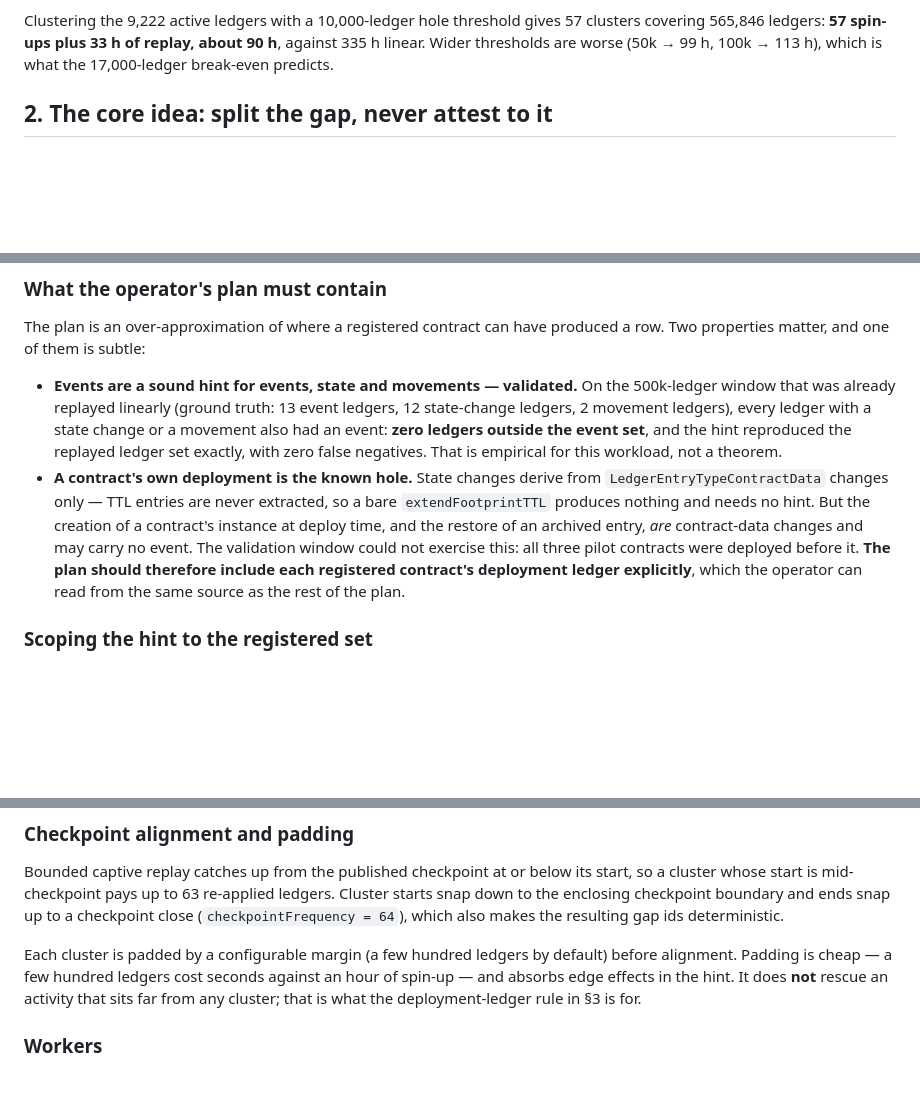
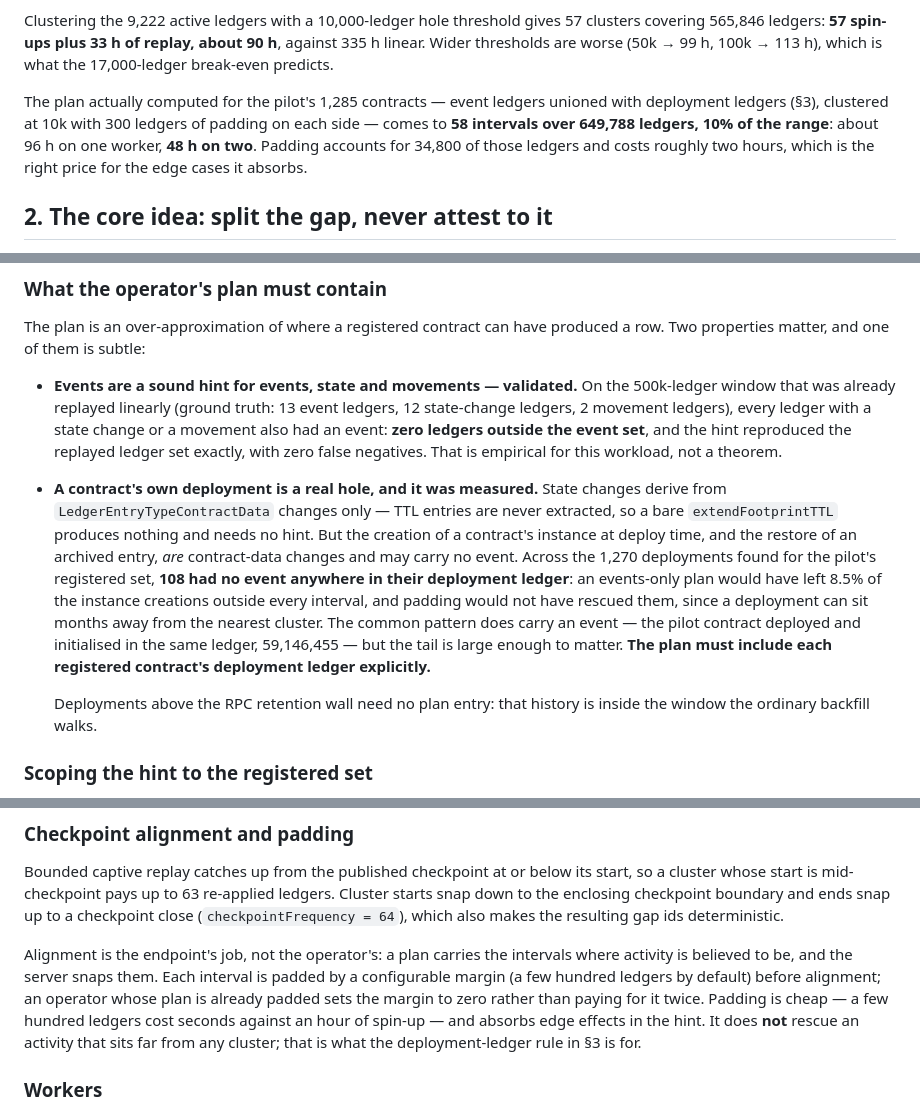
Before and after one commit to zkCaleb-dev/sierpe, a Markdown page: docs/SPARSE-HEAL.md, 3 parts joined by grey strips. Drawn GitHub-style; blank space fills up the shorter version.

Commit message:
docs: quantify the deployment hole in the sparse heal spec
The pilot measured the case the earlier validation window could not
exercise. Of the 1270 deployments found for the registered set, 108 had
no event anywhere in their deployment ledger, so an events-only plan
would have dropped 8.5 percent of the instance creations and padding
would not have saved them. What was a predicted risk with a defensive
mitigation is now a measured one with a required rule.

- records the 108 of 1270 result and the common deploy-plus-init in one
  ledger pattern, so the size of the tail is on the record
- notes that deployments above the retention wall need no plan entry
- carries the plan actually computed for the 1285 contracts: 58
  intervals over 649788 ledgers, about 96 hours on one worker and 48 on
  two, with padding priced separately
- makes checkpoint alignment the endpoint job and padding settable to
  zero for plans that arrive padded

Tests: docs only

```diff
--- a/docs/SPARSE-HEAL.md
+++ b/docs/SPARSE-HEAL.md
@@ -46,6 +46,13 @@ Clustering the 9,222 active ledgers with a 10,000-ledger hole threshold gives
 57 clusters covering 565,846 ledgers: **57 spin-ups plus 33 h of replay, about
 90 h**, against 335 h linear. Wider thresholds are worse (50k → 99 h, 100k →
 113 h), which is what the 17,000-ledger break-even predicts.
+
+The plan actually computed for the pilot's 1,285 contracts — event ledgers
+unioned with deployment ledgers (§3), clustered at 10k with 300 ledgers of
+padding on each side — comes to **58 intervals over 649,788 ledgers, 10% of
+the range**: about 96 h on one worker, **48 h on two**. Padding accounts for
+34,800 of those ledgers and costs roughly two hours, which is the right price
+for the edge cases it absorbs.
 
 ## 2. The core idea: split the gap, never attest to it
 
@@ -111,15 +118,22 @@ produced a row. Two properties matter, and one of them is subtle:
   the event set**, and the hint reproduced the replayed ledger set exactly,
   with zero false negatives. That is empirical for this workload, not a
   theorem.
-- **A contract's own deployment is the known hole.** State changes derive from
-  `LedgerEntryTypeContractData` changes only — TTL entries are never
-  extracted, so a bare `extendFootprintTTL` produces nothing and needs no
-  hint. But the creation of a contract's instance at deploy time, and the
-  restore of an archived entry, *are* contract-data changes and may carry no
-  event. The validation window could not exercise this: all three pilot
-  contracts were deployed before it. **The plan should therefore include each
-  registered contract's deployment ledger explicitly**, which the operator can
-  read from the same source as the rest of the plan.
+- **A contract's own deployment is a real hole, and it was measured.** State
+  changes derive from `LedgerEntryTypeContractData` changes only — TTL entries
+  are never extracted, so a bare `extendFootprintTTL` produces nothing and
+  needs no hint. But the creation of a contract's instance at deploy time, and
+  the restore of an archived entry, *are* contract-data changes and may carry
+  no event. Across the 1,270 deployments found for the pilot's registered set,
+  **108 had no event anywhere in their deployment ledger**: an events-only plan
+  would have left 8.5% of the instance creations outside every interval, and
+  padding would not have rescued them, since a deployment can sit months away
+  from the nearest cluster. The common pattern does carry an event — the pilot
+  contract deployed and initialised in the same ledger, 59,146,455 — but the
+  tail is large enough to matter. **The plan must include each registered
+  contract's deployment ledger explicitly.**
+
+  Deployments above the RPC retention wall need no plan entry: that history is
+  inside the window the ordinary backfill walks.
 
 ### Scoping the hint to the registered set
 
@@ -181,11 +195,14 @@ ledgers. Cluster starts snap down to the enclosing checkpoint boundary and
 ends snap up to a checkpoint close (`checkpointFrequency = 64`), which also
 makes the resulting gap ids deterministic.
 
-Each cluster is padded by a configurable margin (a few hundred ledgers by
-default) before alignment. Padding is cheap — a few hundred ledgers cost
-seconds against an hour of spin-up — and absorbs edge effects in the hint. It
-does **not** rescue an activity that sits far from any cluster; that is what
-the deployment-ledger rule in §3 is for.
+Alignment is the endpoint's job, not the operator's: a plan carries the
+intervals where activity is believed to be, and the server snaps them. Each
+interval is padded by a configurable margin (a few hundred ledgers by default)
+before alignment; an operator whose plan is already padded sets the margin to
+zero rather than paying for it twice. Padding is cheap — a few hundred ledgers
+cost seconds against an hour of spin-up — and absorbs edge effects in the
+hint. It does **not** rescue an activity that sits far from any cluster; that
+is what the deployment-ledger rule in §3 is for.
 
 ### Workers
 
```
